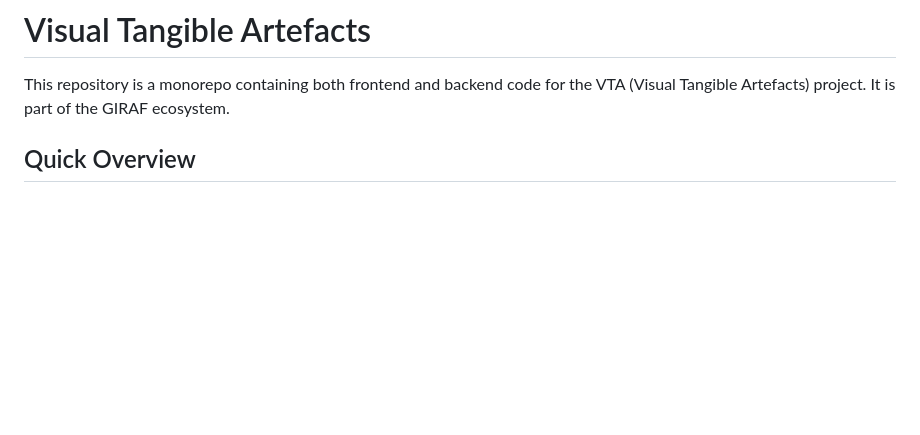
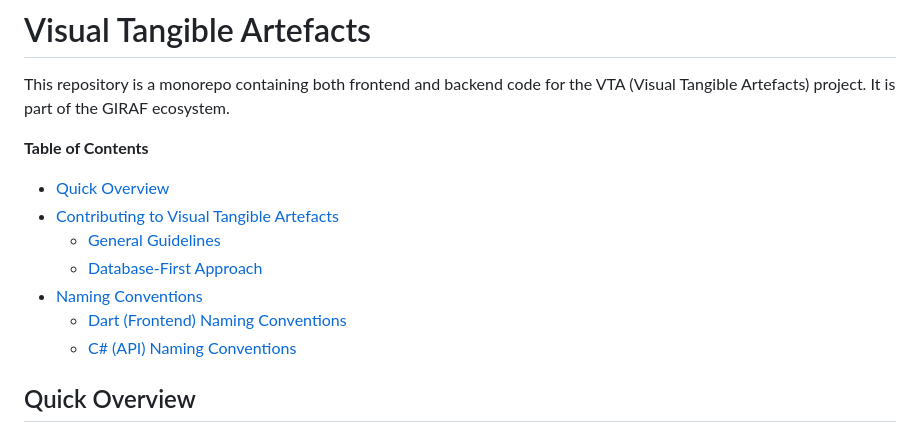
Before and after one commit to aau-giraf/visual-tangible-artefacts, a Markdown page: README.md, the part around the change. GitHub-like rendering; blank space fills up the shorter version.

```diff
--- a/README.md
+++ b/README.md
@@ -1,6 +1,15 @@
 # Visual Tangible Artefacts
 
 This repository is a monorepo containing both frontend and backend code for the VTA (Visual Tangible Artefacts) project. It is part of the GIRAF ecosystem.
+
+**Table of Contents**
+- [Quick Overview](#quick-overview)
+- [Contributing to Visual Tangible Artefacts](#contributing-to-visual-tangible-artefacts)
+  - [General Guidelines](#general-guidelines)
+  - [Database-First Approach](#database-first-approach)
+- [Naming Conventions](#naming-conventions)
+  - [Dart (Frontend) Naming Conventions](#dart-frontend-naming-conventions)
+  - [C# (API) Naming Conventions](#c-api-naming-conventions)
 
 ## Quick Overview
 
```
